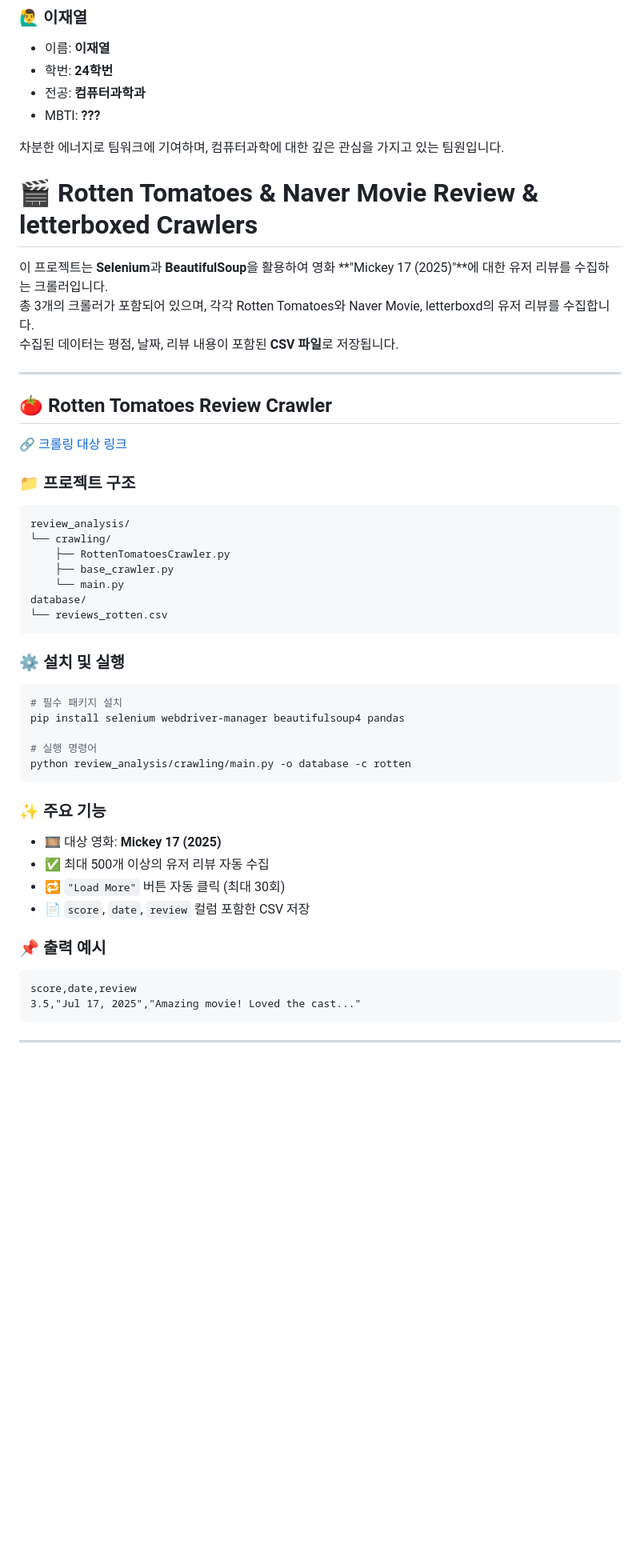
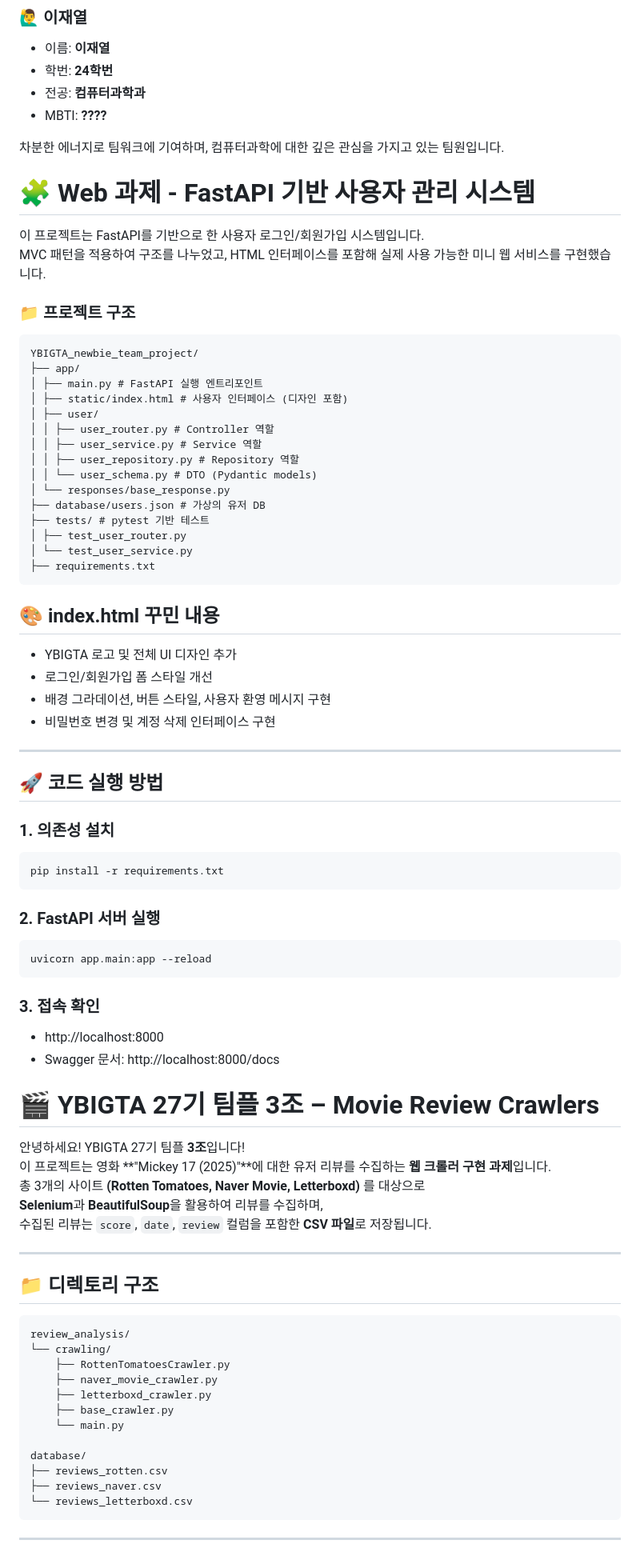
Before and after one commit to yonsei-ConU/YBIGTA_newbie_team_project, a Markdown page: README.md, the part around the change printed below. Shown: that part at 80% size. Drawn GitHub-style; blank space fills up the shorter version.

````diff
--- a/README.md
+++ b/README.md
@@ -32,53 +32,84 @@ YBIGTA를 통해 함께 배우고 성장해나가고 싶습니다!
 - 이름: **이재열**
 - 학번: **24학번**
 - 전공: **컴퓨터과학과**
-- MBTI: **???**
+- MBTI: **????**
 
 차분한 에너지로 팀워크에 기여하며, 컴퓨터과학에 대한 깊은 관심을 가지고 있는 팀원입니다.
 
-# 🎬 Rotten Tomatoes & Naver Movie Review & letterboxed Crawlers
+# 🧩 Web 과제 - FastAPI 기반 사용자 관리 시스템
 
-이 프로젝트는 **Selenium**과 **BeautifulSoup**을 활용하여 영화 **"Mickey 17 (2025)"**에 대한 유저 리뷰를 수집하는 크롤러입니다.
-총 3개의 크롤러가 포함되어 있으며, 각각 Rotten Tomatoes와 Naver Movie, letterboxd의 유저 리뷰를 수집합니다.
-수집된 데이터는 평점, 날짜, 리뷰 내용이 포함된 **CSV 파일**로 저장됩니다.
+이 프로젝트는 FastAPI를 기반으로 한 사용자 로그인/회원가입 시스템입니다.
+MVC 패턴을 적용하여 구조를 나누었고, HTML 인터페이스를 포함해 실제 사용 가능한 미니 웹 서비스를 구현했습니다.
+
+### 📁 프로젝트 구조
+```
+YBIGTA_newbie_team_project/
+├── app/
+│ ├── main.py # FastAPI 실행 엔트리포인트
+│ ├── static/index.html # 사용자 인터페이스 (디자인 포함)
+│ ├── user/
+│ │ ├── user_router.py # Controller 역할
+│ │ ├── user_service.py # Service 역할
+│ │ ├── user_repository.py # Repository 역할
+│ │ └── user_schema.py # DTO (Pydantic models)
+│ └── responses/base_response.py
+├── database/users.json # 가상의 유저 DB
+├── tests/ # pytest 기반 테스트
+│ ├── test_user_router.py
+│ └── test_user_service.py
+├── requirements.txt
+```
+
+## 🎨 index.html 꾸민 내용
+
+- YBIGTA 로고 및 전체 UI 디자인 추가
+- 로그인/회원가입 폼 스타일 개선
+- 배경 그라데이션, 버튼 스타일, 사용자 환영 메시지 구현
+- 비밀번호 변경 및 계정 삭제 인터페이스 구현
+
+---
+## 🚀 코드 실행 방법
+
+### 1. 의존성 설치
+```bash
+pip install -r requirements.txt
+```
+
+### 2. FastAPI 서버 실행
+```bash
+uvicorn app.main:app --reload
+```
+
+### 3. 접속 확인
+- http://localhost:8000
+- Swagger 문서: http://localhost:8000/docs
+
+
+# 🎬 YBIGTA 27기 팀플 3조 – Movie Review Crawlers
+
+안녕하세요! YBIGTA 27기 팀플 **3조**입니다!
+이 프로젝트는 영화 **"Mickey 17 (2025)"**에 대한 유저 리뷰를 수집하는 **웹 크롤러 구현 과제**입니다.
+총 3개의 사이트 **(Rotten Tomatoes, Naver Movie, Letterboxd)** 를 대상으로
+**Selenium**과 **BeautifulSoup**을 활용하여 리뷰를 수집하며,
+수집된 리뷰는 `score`, `date`, `review` 컬럼을 포함한 **CSV 파일**로 저장됩니다.
 
 ---
 
-## 🍅 Rotten Tomatoes Review Crawler
+## 📁 디렉토리 구조
 
-🔗 [크롤링 대상 링크](https://www.rottentomatoes.com/m/mickey_17/reviews?type=user)
-
-### 📁 프로젝트 구조
 ```
 review_analysis/
 └── crawling/
     ├── RottenTomatoesCrawler.py
+    ├── naver_movie_crawler.py
+    ├── letterboxd_crawler.py
     ├── base_crawler.py
     └── main.py
+
 database/
-└── reviews_rotten.csv
-```
-
-### ⚙️ 설치 및 실행
-
-```bash
-# 필수 패키지 설치
-pip install selenium webdriver-manager beautifulsoup4 pandas
-
-# 실행 명령어
-python review_analysis/crawling/main.py -o database -c rotten
-```
-
-### ✨ 주요 기능
-- 🎞️ 대상 영화: **Mickey 17 (2025)**
-- ✅ 최대 500개 이상의 유저 리뷰 자동 수집
-- 🔁 `"Load More"` 버튼 자동 클릭 (최대 30회)
-- 📄 `score`, `date`, `review` 컬럼 포함한 CSV 저장
-
-### 📌 출력 예시
-```
-score,date,review
-3.5,"Jul 17, 2025","Amazing movie! Loved the cast..."
+├── reviews_rotten.csv
+├── reviews_naver.csv
+└── reviews_letterboxd.csv
 ```
 
 ---
````
Also changed, not shown: other parts of README.md (+33 -110 lines).
